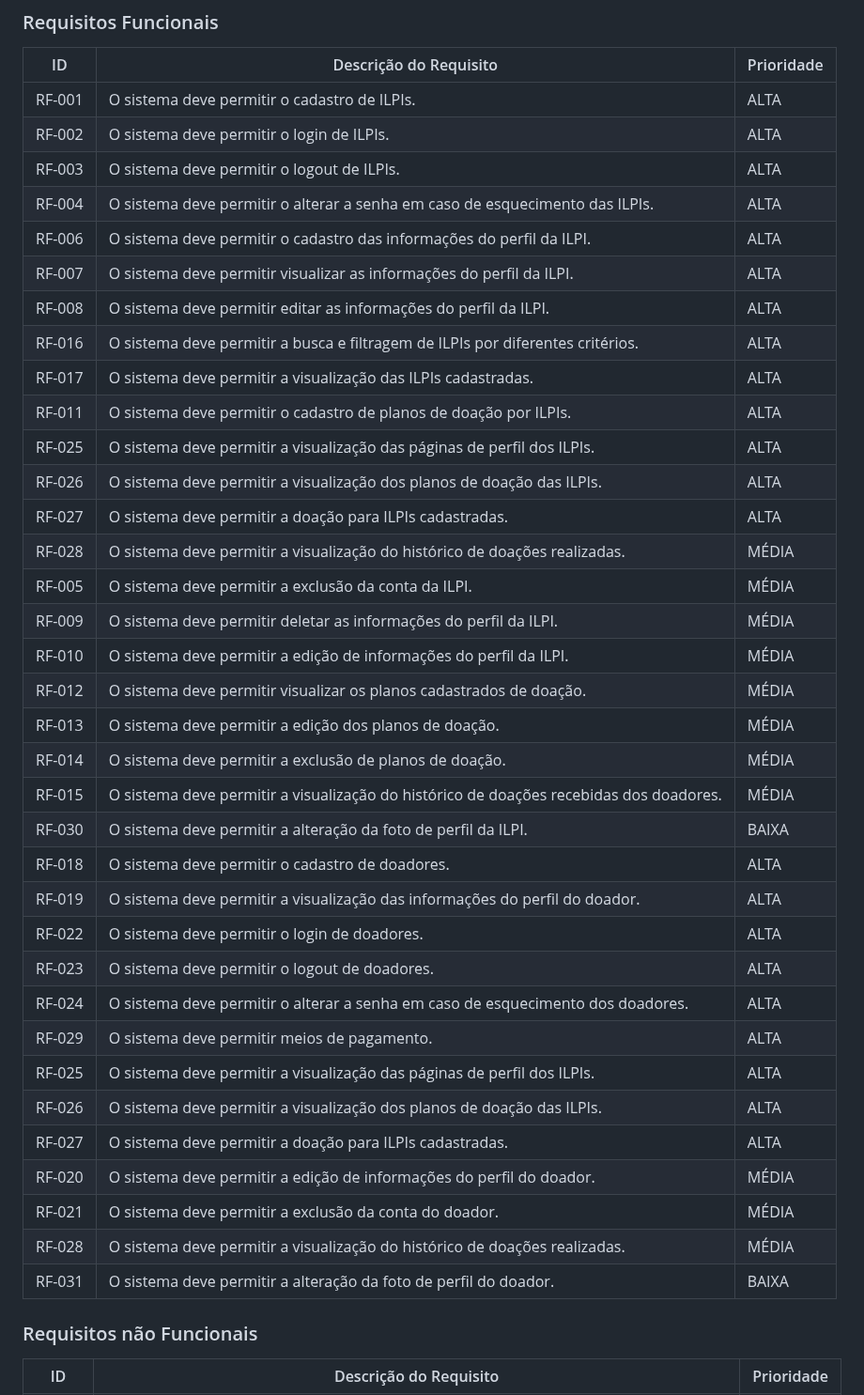
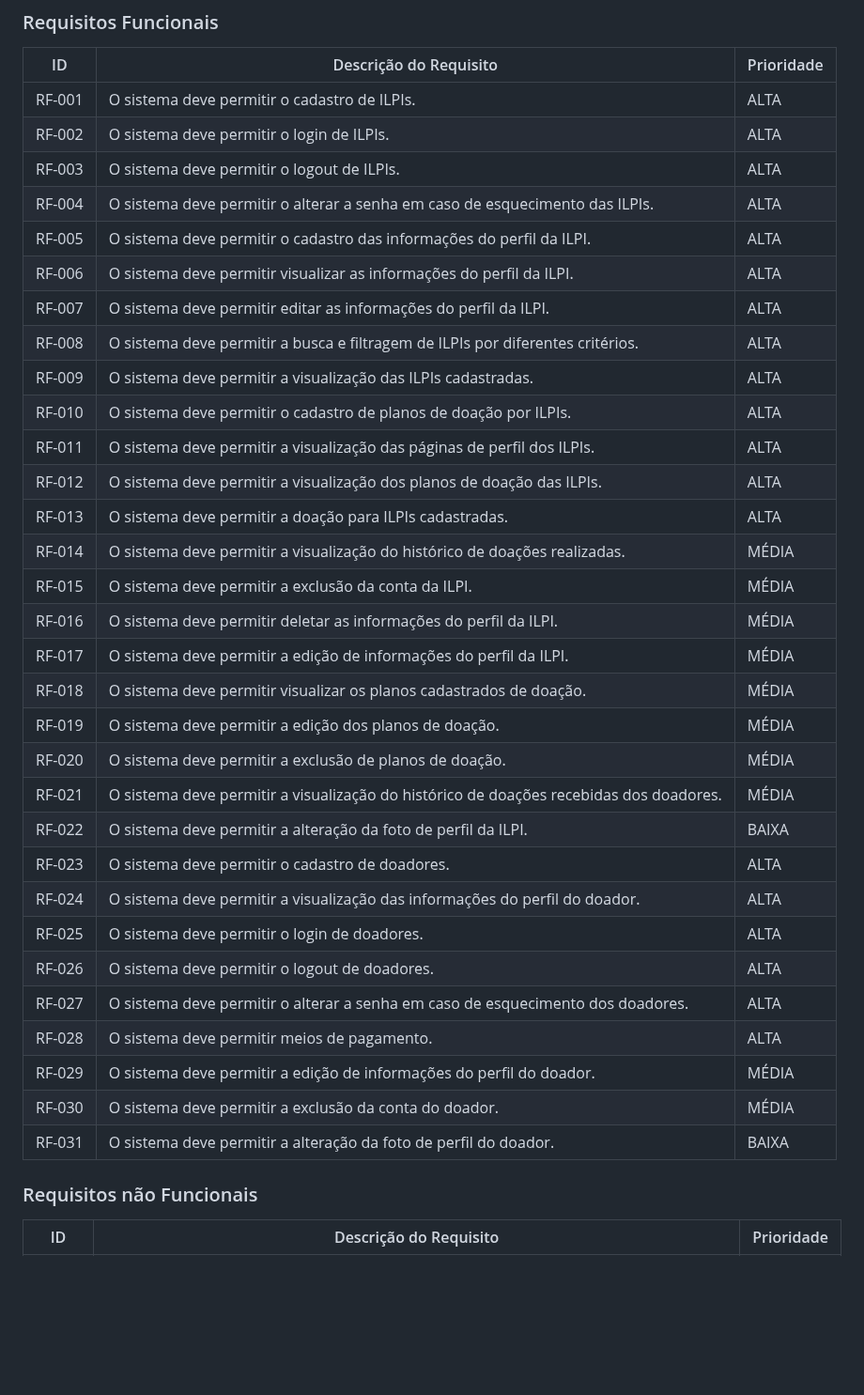
Before and after one commit to julia-maria-9799/pmv-si-2025-1-pe1-t4-aconchegodavovo, a Markdown page: docs/especification.md, the part around the change. Shown at 94% size. GitHub-like rendering; blank space fills up the shorter version.

```diff
--- a/docs/especification.md
+++ b/docs/especification.md
@@ -166,37 +166,34 @@ As tabelas que se seguem apresentam os requisitos funcionais e não funcionais q
 | RF-002   | O sistema deve permitir o login de ILPIs.                           | ALTA       |
 | RF-003   | O sistema deve permitir o logout de ILPIs.                          | ALTA       |
 | RF-004   | O sistema deve permitir o alterar a senha em caso de esquecimento das ILPIs.  | ALTA |
-| RF-006   | O sistema deve permitir o cadastro das informações do perfil da ILPI.   | ALTA       |
-| RF-007   | O sistema deve permitir visualizar as informações do perfil da ILPI.   | ALTA       |
-| RF-008   | O sistema deve permitir editar as informações do perfil da ILPI.   | ALTA       |
-| RF-016   | O sistema deve permitir a busca e filtragem de ILPIs por diferentes critérios. | ALTA  |
-| RF-017   | O sistema deve permitir a visualização das ILPIs cadastradas.      | ALTA       |
-| RF-011   | O sistema deve permitir o cadastro de planos de doação por ILPIs.   | ALTA       |
-| RF-025   | O sistema deve permitir a visualização das páginas de perfil dos ILPIs. | ALTA     |
-| RF-026   | O sistema deve permitir a visualização dos planos de doação das ILPIs. | ALTA     |
-| RF-027   | O sistema deve permitir a doação para ILPIs cadastradas.           | ALTA       |
-| RF-028   | O sistema deve permitir a visualização do histórico de doações realizadas. | MÉDIA  |
-| RF-005   | O sistema deve permitir a exclusão da conta da ILPI.                | MÉDIA      |
-| RF-009   | O sistema deve permitir deletar as informações do perfil da ILPI.   | MÉDIA       |
-| RF-010   | O sistema deve permitir a edição de informações do perfil da ILPI. | MÉDIA      |
-| RF-012   | O sistema deve permitir visualizar os planos cadastrados de doação.             | MÉDIA      |
-| RF-013   | O sistema deve permitir a edição dos planos de doação.              | MÉDIA      |
-| RF-014   | O sistema deve permitir a exclusão de planos de doação.             | MÉDIA      |
-| RF-015   | O sistema deve permitir a visualização do histórico de doações recebidas dos doadores. | MÉDIA |
-| RF-030   | O sistema deve permitir a alteração da foto de perfil da ILPI.     | BAIXA     |
-| RF-018   | O sistema deve permitir o cadastro de doadores.                     | ALTA       |
-| RF-019   | O sistema deve permitir a visualização das informações do perfil do doador.                     | ALTA       |
-| RF-022   | O sistema deve permitir o login de doadores.                        | ALTA       |
-| RF-023   | O sistema deve permitir o logout de doadores.                       | ALTA       |
-| RF-024   | O sistema deve permitir o alterar a senha em caso de esquecimento dos doadores.  | ALTA |
-| RF-029   | O sistema deve permitir meios de pagamento.                          | ALTA       |
-| RF-025   | O sistema deve permitir a visualização das páginas de perfil dos ILPIs. | ALTA     |
-| RF-026   | O sistema deve permitir a visualização dos planos de doação das ILPIs. | ALTA     |
-| RF-027   | O sistema deve permitir a doação para ILPIs cadastradas.           | ALTA       |
-| RF-020   | O sistema deve permitir a edição de informações do perfil do doador. | MÉDIA     |
-| RF-021   | O sistema deve permitir a exclusão da conta do doador.               | MÉDIA      |
-| RF-028   | O sistema deve permitir a visualização do histórico de doações realizadas. | MÉDIA  |
+| RF-005   | O sistema deve permitir o cadastro das informações do perfil da ILPI.   | ALTA       |
+| RF-006   | O sistema deve permitir visualizar as informações do perfil da ILPI.   | ALTA       |
+| RF-007   | O sistema deve permitir editar as informações do perfil da ILPI.   | ALTA       |
+| RF-008   | O sistema deve permitir a busca e filtragem de ILPIs por diferentes critérios. | ALTA  |
+| RF-009   | O sistema deve permitir a visualização das ILPIs cadastradas.      | ALTA       |
+| RF-010   | O sistema deve permitir o cadastro de planos de doação por ILPIs.   | ALTA       |
+| RF-011   | O sistema deve permitir a visualização das páginas de perfil dos ILPIs. | ALTA     |
+| RF-012   | O sistema deve permitir a visualização dos planos de doação das ILPIs. | ALTA     |
+| RF-013   | O sistema deve permitir a doação para ILPIs cadastradas.           | ALTA       |
+| RF-014   | O sistema deve permitir a visualização do histórico de doações realizadas. | MÉDIA  |
+| RF-015   | O sistema deve permitir a exclusão da conta da ILPI.                | MÉDIA      |
+| RF-016   | O sistema deve permitir deletar as informações do perfil da ILPI.   | MÉDIA       |
+| RF-017   | O sistema deve permitir a edição de informações do perfil da ILPI. | MÉDIA      |
+| RF-018   | O sistema deve permitir visualizar os planos cadastrados de doação.             | MÉDIA      |
+| RF-019   | O sistema deve permitir a edição dos planos de doação.              | MÉDIA      |
+| RF-020   | O sistema deve permitir a exclusão de planos de doação.             | MÉDIA      |
+| RF-021   | O sistema deve permitir a visualização do histórico de doações recebidas dos doadores. | MÉDIA |
+| RF-022   | O sistema deve permitir a alteração da foto de perfil da ILPI.     | BAIXA     |
+| RF-023   | O sistema deve permitir o cadastro de doadores.                     | ALTA       |
+| RF-024   | O sistema deve permitir a visualização das informações do perfil do doador. | ALTA |
+| RF-025   | O sistema deve permitir o login de doadores.                        | ALTA       |
+| RF-026   | O sistema deve permitir o logout de doadores.                       | ALTA       |
+| RF-027   | O sistema deve permitir o alterar a senha em caso de esquecimento dos doadores.  | ALTA |
+| RF-028   | O sistema deve permitir meios de pagamento.                          | ALTA       |
+| RF-029   | O sistema deve permitir a edição de informações do perfil do doador. | MÉDIA     |
+| RF-030   | O sistema deve permitir a exclusão da conta do doador.               | MÉDIA      |
 | RF-031   | O sistema deve permitir a alteração da foto de perfil do doador.     | BAIXA     |
+
 
 ### Requisitos não Funcionais
 
```
